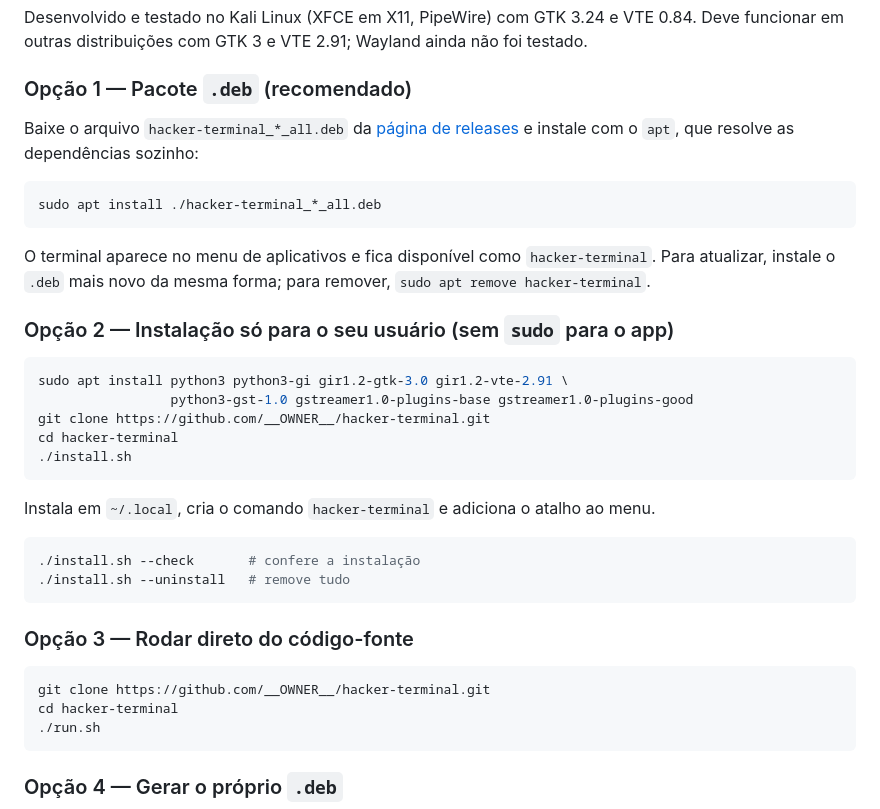
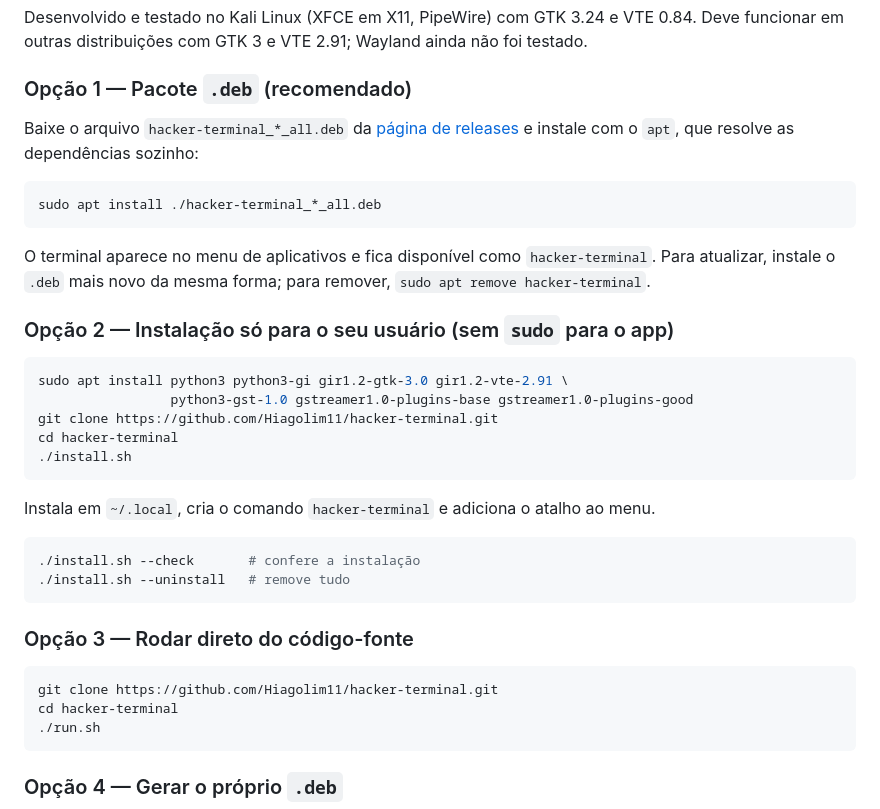
Before and after one commit to Hiagolim11/hacker-terminal, a Markdown page: README.md, the part around one of its changes. Drawn GitHub-style.

Commit message:
Point README links and badges at Hiagolim11/hacker-terminal
Co-Authored-By: Claude Opus 5.5 <noreply@anthropic.com>

````diff
--- a/README.md
+++ b/README.md
@@ -187,7 +187,7 @@ O terminal aparece no menu de aplicativos e fica disponível como `hacker-termin
 ```bash
 sudo apt install python3 python3-gi gir1.2-gtk-3.0 gir1.2-vte-2.91 \
                  python3-gst-1.0 gstreamer1.0-plugins-base gstreamer1.0-plugins-good
-git clone https://github.com/__OWNER__/hacker-terminal.git
+git clone https://github.com/Hiagolim11/hacker-terminal.git
 cd hacker-terminal
 ./install.sh
 ```
@@ -202,7 +202,7 @@ Instala em `~/.local`, cria o comando `hacker-terminal` e adiciona o atalho ao m
 ### Opção 3 — Rodar direto do código-fonte
 
 ```bash
-git clone https://github.com/__OWNER__/hacker-terminal.git
+git clone https://github.com/Hiagolim11/hacker-terminal.git
 cd hacker-terminal
 ./run.sh
 ```
````
Also changed, not shown: other parts of README.md (+3 -3 lines).
